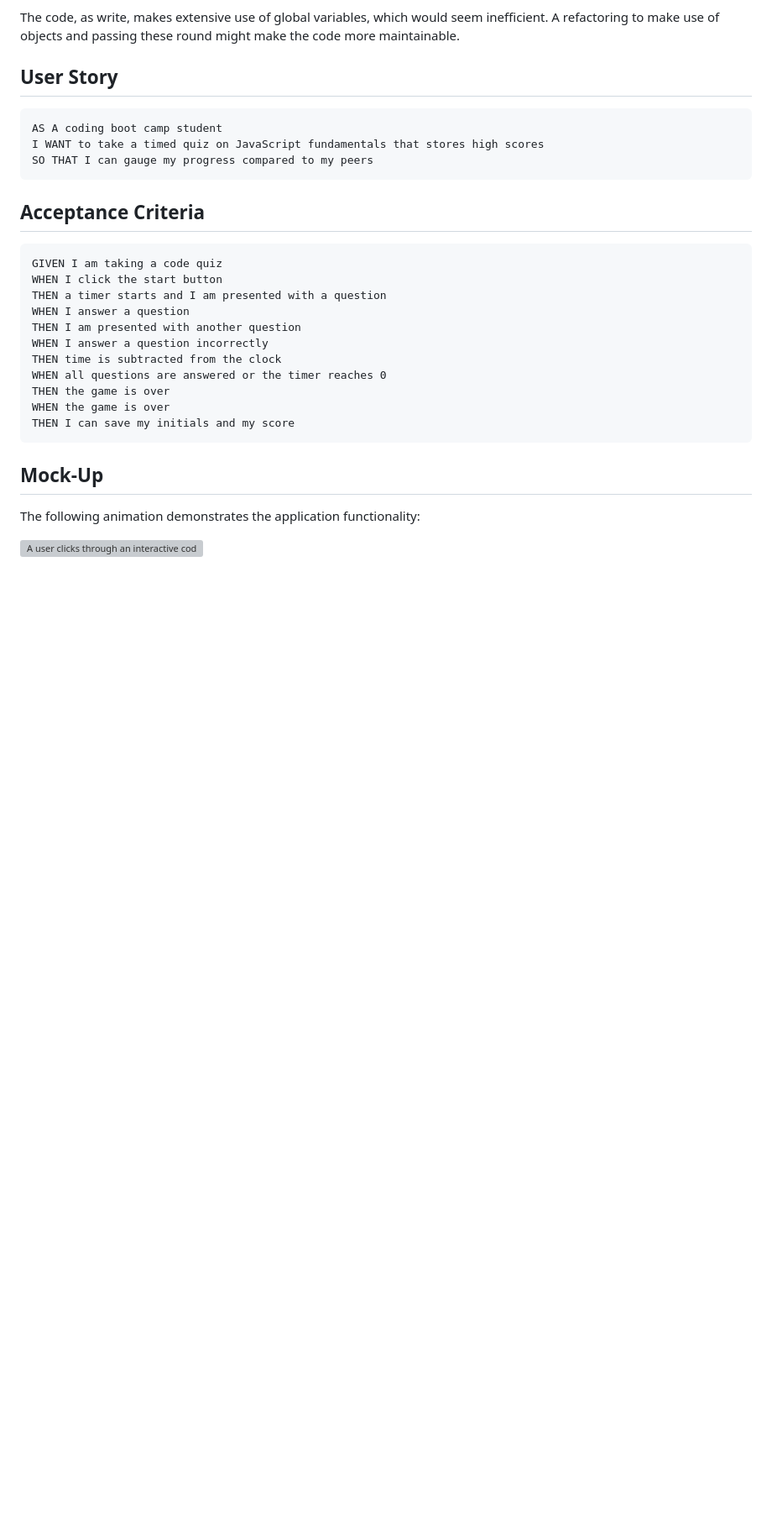
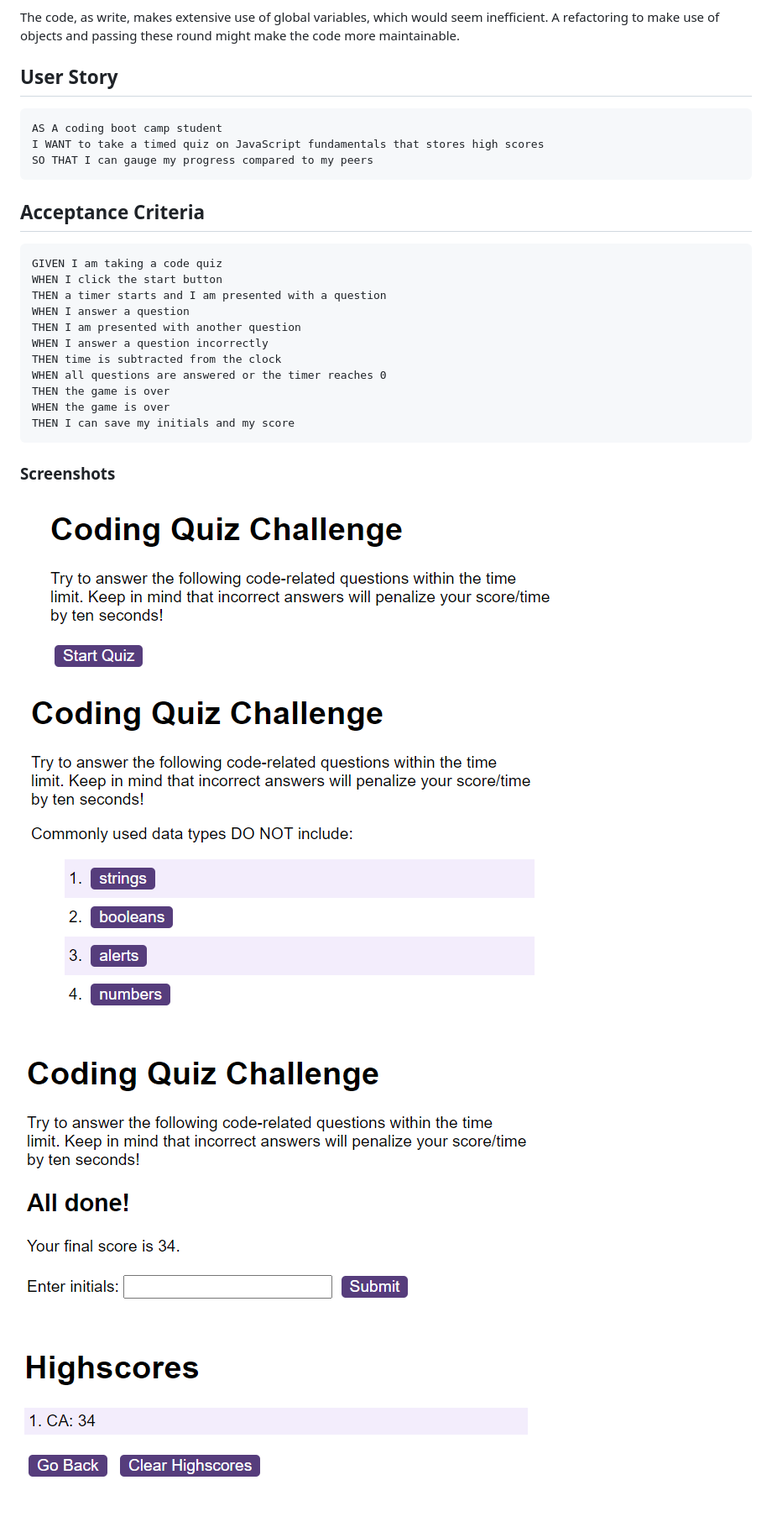
Before and after one commit to ChrisAylen/CodeQuiz, a Markdown page: README.md, the part around the change. Shown: that part at 84% size. Rendered like a GitHub page; pictures changed too: assets/imgs/highscores.png (added), assets/imgs/initials.png (added), assets/imgs/quiz.png (added); blank space fills up the shorter version; grey boxes are pictures that could not be loaded.

Commit message:
Removed mockup Gif, added accurate screenshots

````diff
--- a/README.md
+++ b/README.md
@@ -32,9 +32,9 @@ THEN the game is over
 WHEN the game is over
 THEN I can save my initials and my score
 ```
+### Screenshots
 
-## Mock-Up
-
-The following animation demonstrates the application functionality:
-
-![A user clicks through an interactive coding quiz, then enters initials to save the high score before resetting and starting over.](./Assets/04-web-apis-homework-demo.gif)
+![Quiz Start](./assets/imgs/start.png)
+![Quiz Questions](./assets/imgs/quiz.png)
+![Quiz Enter initials](./assets/imgs/initials.png)
+![Quiz HighScores](./assets/imgs/highscores.png)
````
